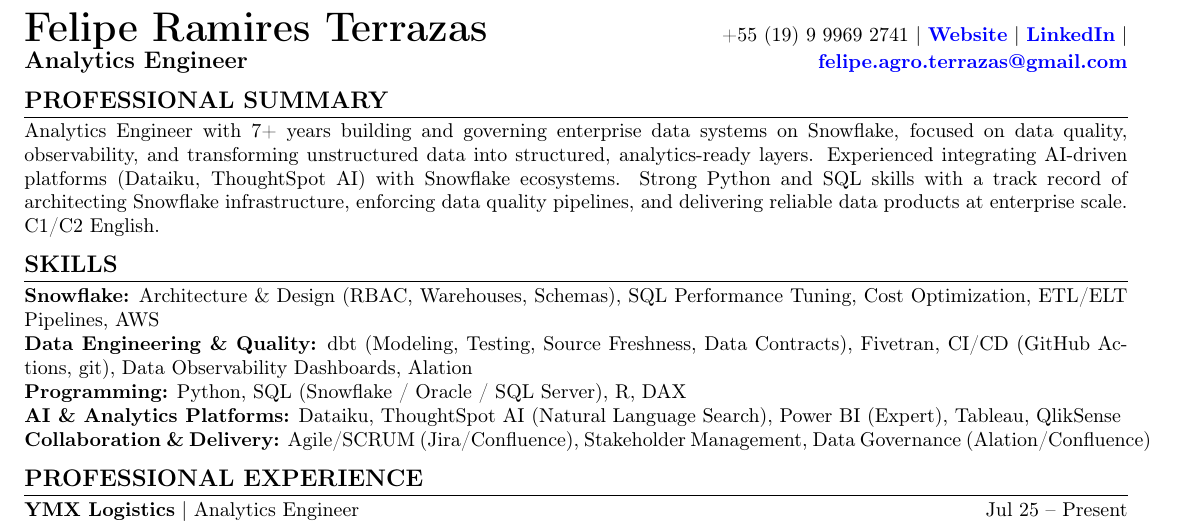
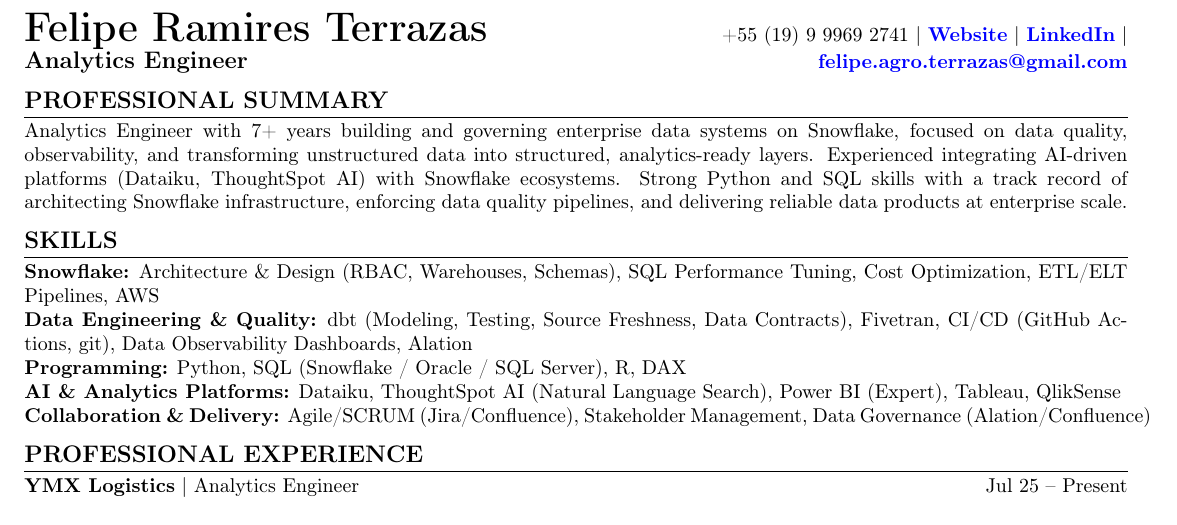
Before and after one commit to FelipeRamiresTerrazas/cv, a LaTeX CV (src/cv_felipe_terrazas_ai_engineer_snowflake.tex): part of the page, cut so that both start at the same text. Compiled offline with pdfLaTeX.

Commit message:
Remove language proficiency note from professional summary in Felipe Terrazas' CV

```diff
--- a/src/cv_felipe_terrazas_ai_engineer_snowflake.tex
+++ b/src/cv_felipe_terrazas_ai_engineer_snowflake.tex
@@ -30,7 +30,7 @@
 
 	% Professional Summary
 	\section*{PROFESSIONAL SUMMARY}
-	\noindent Analytics Engineer with 7+ years building and governing enterprise data systems on Snowflake, focused on data quality, observability, and transforming unstructured data into structured, analytics-ready layers. Experienced integrating AI-driven platforms (Dataiku, ThoughtSpot AI) with Snowflake ecosystems. Strong Python and SQL skills with a track record of architecting Snowflake infrastructure, enforcing data quality pipelines, and delivering reliable data products at enterprise scale. C1/C2 English.
+	\noindent Analytics Engineer with 7+ years building and governing enterprise data systems on Snowflake, focused on data quality, observability, and transforming unstructured data into structured, analytics-ready layers. Experienced integrating AI-driven platforms (Dataiku, ThoughtSpot AI) with Snowflake ecosystems. Strong Python and SQL skills with a track record of architecting Snowflake infrastructure, enforcing data quality pipelines, and delivering reliable data products at enterprise scale.
 
 	% Skills
 	\section*{SKILLS}
```
Also changed, not shown: output/cv_felipe_terrazas_ai_engineer_snowflake.pdf.
